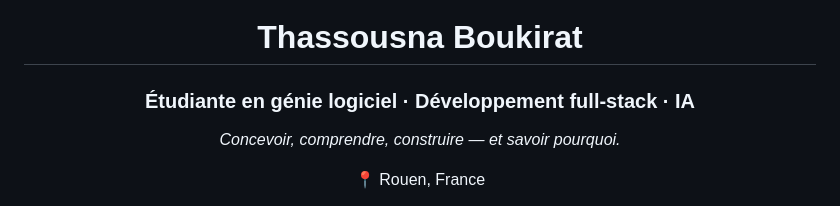
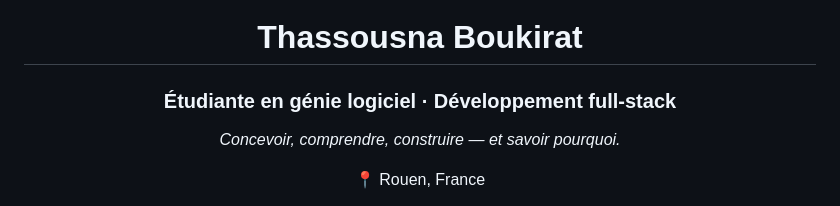
Before and after one commit to ansusta/ansusta, a Markdown page: README.md, the part around the change. Rendered like a GitHub page.

Commit message:
Update README description for clarity
Removed 'IA' from the description in the README.

```diff
--- a/README.md
+++ b/README.md
@@ -2,7 +2,7 @@
 <div align="center">
 
 # Thassousna Boukirat
-### Étudiante en génie logiciel · Développement full-stack · IA
+### Étudiante en génie logiciel · Développement full-stack
 
 *Concevoir, comprendre, construire — et savoir pourquoi.*
 
```
